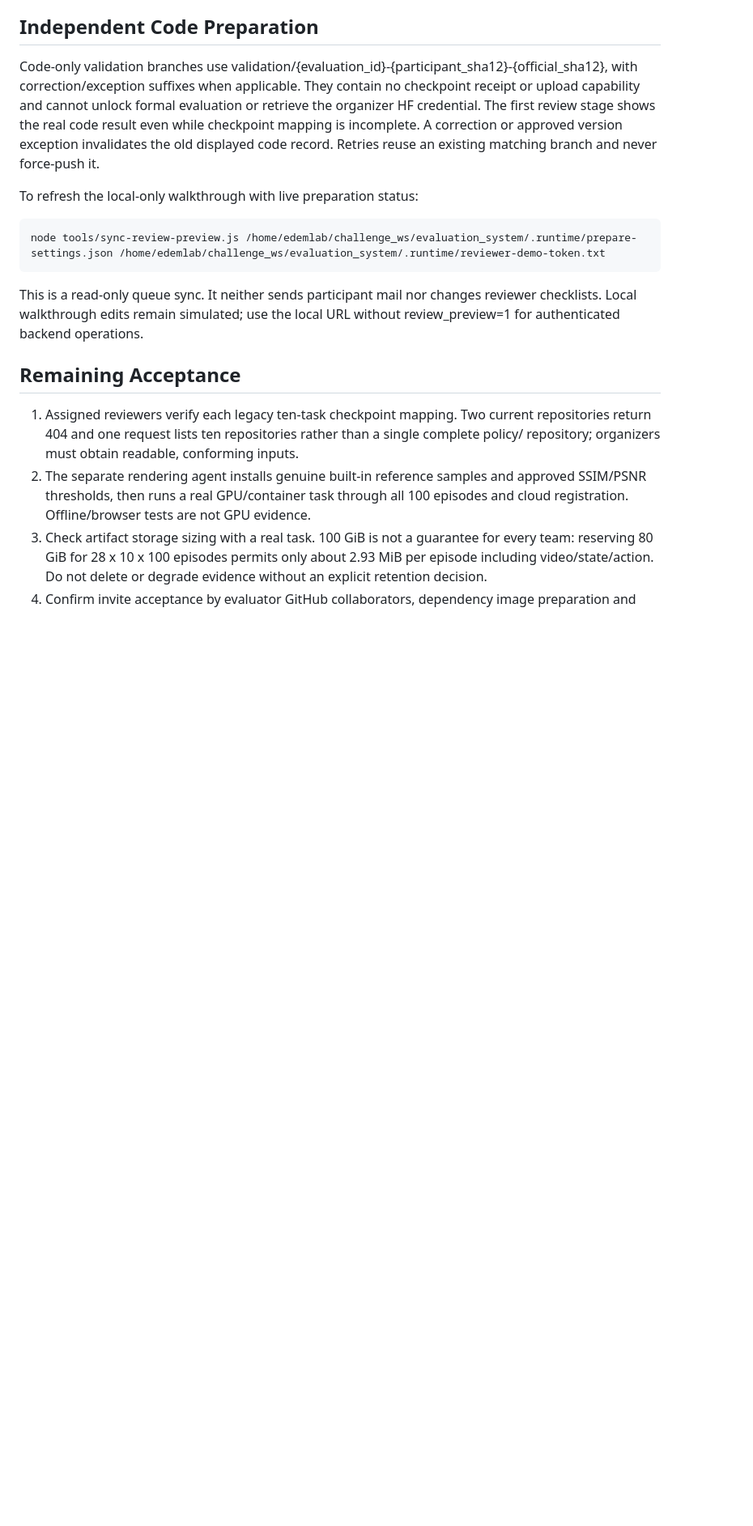
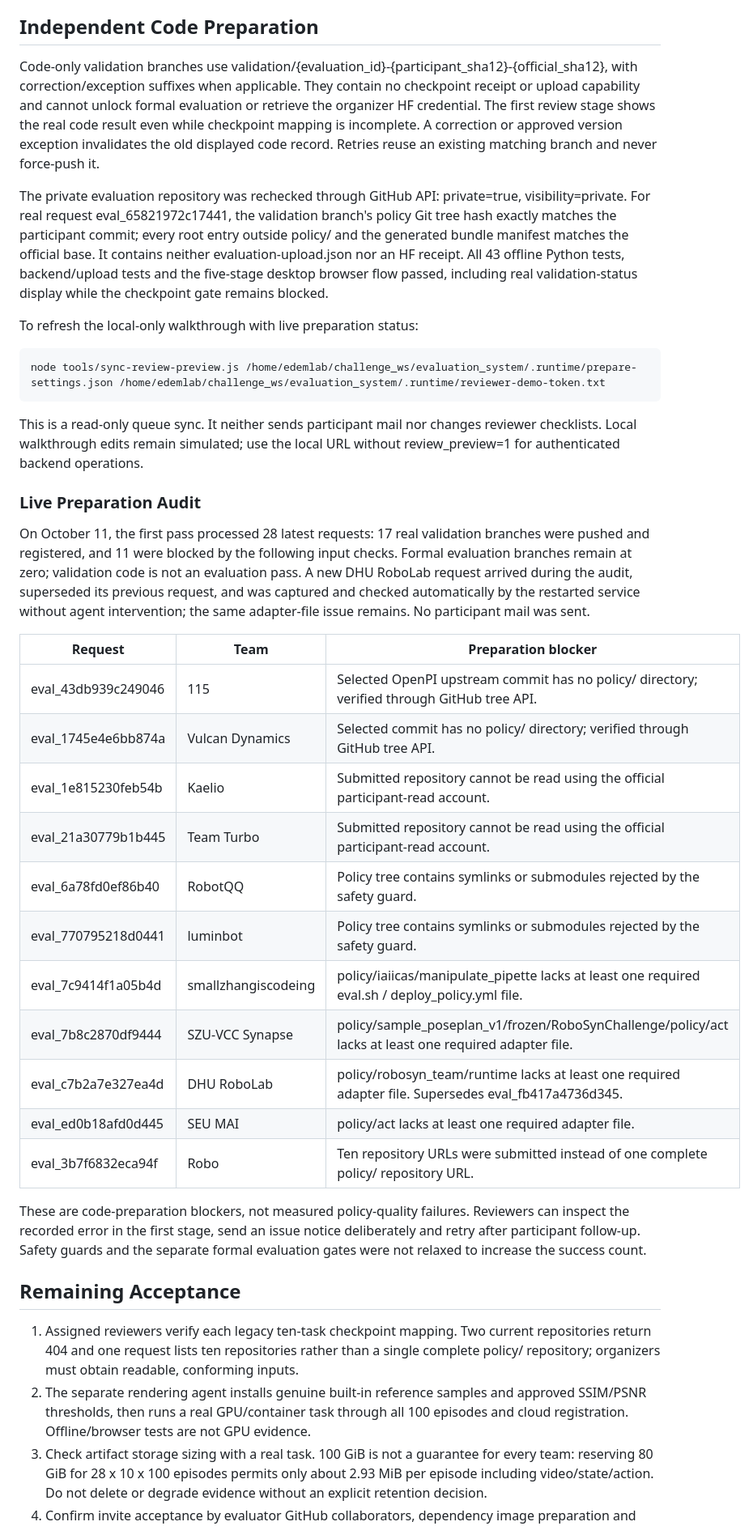
Before and after one commit to EDEM-AI/robosynchallenge.github.io, a Markdown page: docs/evaluation-system-status-20261011.md, the part around the change. Shown at 81% size. GitHub-like rendering; blank space fills up the shorter version.

Commit message:
Record live private preparation audit and automatic new-request capture

````diff
--- a/docs/evaluation-system-status-20261011.md
+++ b/docs/evaluation-system-status-20261011.md
@@ -39,6 +39,8 @@ Submission retries now use a durable SubmissionReceipts row and a script lock, w
 
 Code-only validation branches use validation/{evaluation_id}-{participant_sha12}-{official_sha12}, with correction/exception suffixes when applicable. They contain no checkpoint receipt or upload capability and cannot unlock formal evaluation or retrieve the organizer HF credential. The first review stage shows the real code result even while checkpoint mapping is incomplete. A correction or approved version exception invalidates the old displayed code record. Retries reuse an existing matching branch and never force-push it.
 
+The private evaluation repository was rechecked through GitHub API: private=true, visibility=private. For real request eval_65821972c17441, the validation branch's policy Git tree hash exactly matches the participant commit; every root entry outside policy/ and the generated bundle manifest matches the official base. It contains neither evaluation-upload.json nor an HF receipt. All 43 offline Python tests, backend/upload tests and the five-stage desktop browser flow passed, including real validation-status display while the checkpoint gate remains blocked.
+
 To refresh the local-only walkthrough with live preparation status:
 
 ```bash
@@ -46,6 +48,26 @@ node tools/sync-review-preview.js /home/edemlab/challenge_ws/evaluation_system/.
 ```
 
 This is a read-only queue sync. It neither sends participant mail nor changes reviewer checklists. Local walkthrough edits remain simulated; use the local URL without review_preview=1 for authenticated backend operations.
+
+### Live Preparation Audit
+
+On October 11, the first pass processed 28 latest requests: 17 real validation branches were pushed and registered, and 11 were blocked by the following input checks. Formal evaluation branches remain at zero; validation code is not an evaluation pass. A new DHU RoboLab request arrived during the audit, superseded its previous request, and was captured and checked automatically by the restarted service without agent intervention; the same adapter-file issue remains. No participant mail was sent.
+
+| Request | Team | Preparation blocker |
+| --- | --- | --- |
+| eval_43db939c249046 | 115 | Selected OpenPI upstream commit has no policy/ directory; verified through GitHub tree API. |
+| eval_1745e4e6bb874a | Vulcan Dynamics | Selected commit has no policy/ directory; verified through GitHub tree API. |
+| eval_1e815230feb54b | Kaelio | Submitted repository cannot be read using the official participant-read account. |
+| eval_21a30779b1b445 | Team Turbo | Submitted repository cannot be read using the official participant-read account. |
+| eval_6a78fd0ef86b40 | RobotQQ | Policy tree contains symlinks or submodules rejected by the safety guard. |
+| eval_770795218d0441 | luminbot | Policy tree contains symlinks or submodules rejected by the safety guard. |
+| eval_7c9414f1a05b4d | smallzhangiscodeing | policy/iaiicas/manipulate_pipette lacks at least one required eval.sh / deploy_policy.yml file. |
+| eval_7b8c2870df9444 | SZU-VCC Synapse | policy/sample_poseplan_v1/frozen/RoboSynChallenge/policy/act lacks at least one required adapter file. |
+| eval_c7b2a7e327ea4d | DHU RoboLab | policy/robosyn_team/runtime lacks at least one required adapter file. Supersedes eval_fb417a4736d345. |
+| eval_ed0b18afd0d445 | SEU MAI | policy/act lacks at least one required adapter file. |
+| eval_3b7f6832eca94f | Robo | Ten repository URLs were submitted instead of one complete policy/ repository URL. |
+
+These are code-preparation blockers, not measured policy-quality failures. Reviewers can inspect the recorded error in the first stage, send an issue notice deliberately and retry after participant follow-up. Safety guards and the separate formal evaluation gates were not relaxed to increase the success count.
 
 ## Remaining Acceptance
 
````
